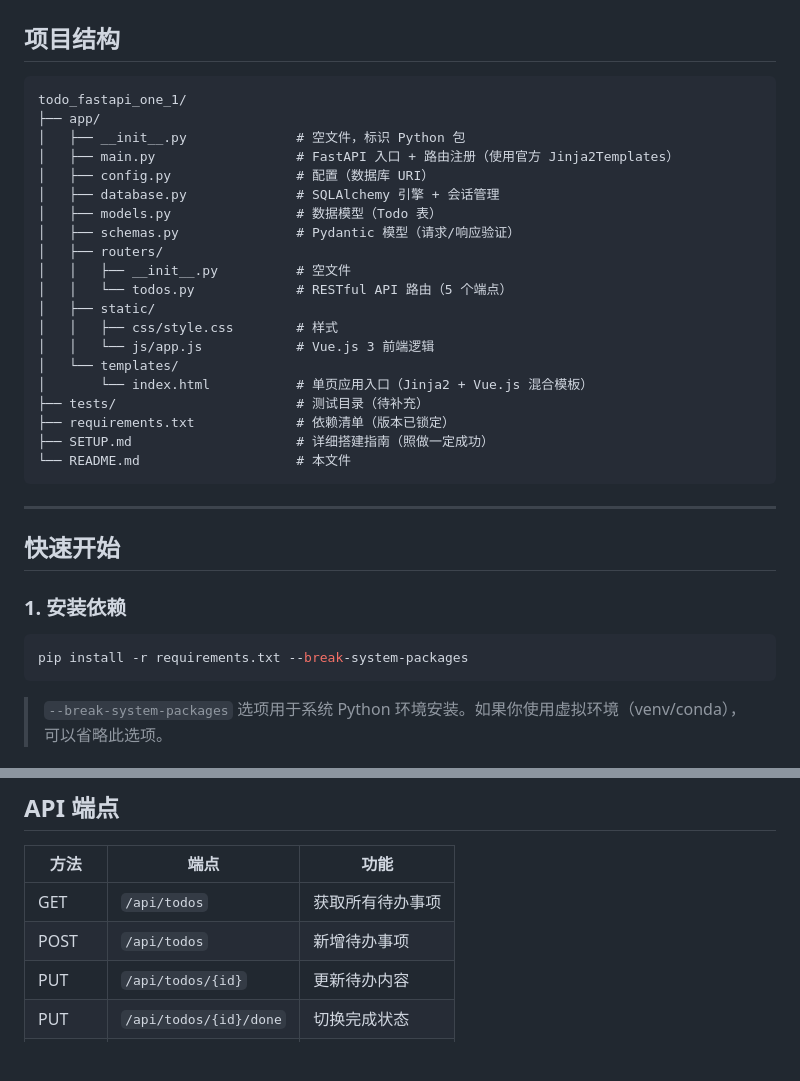
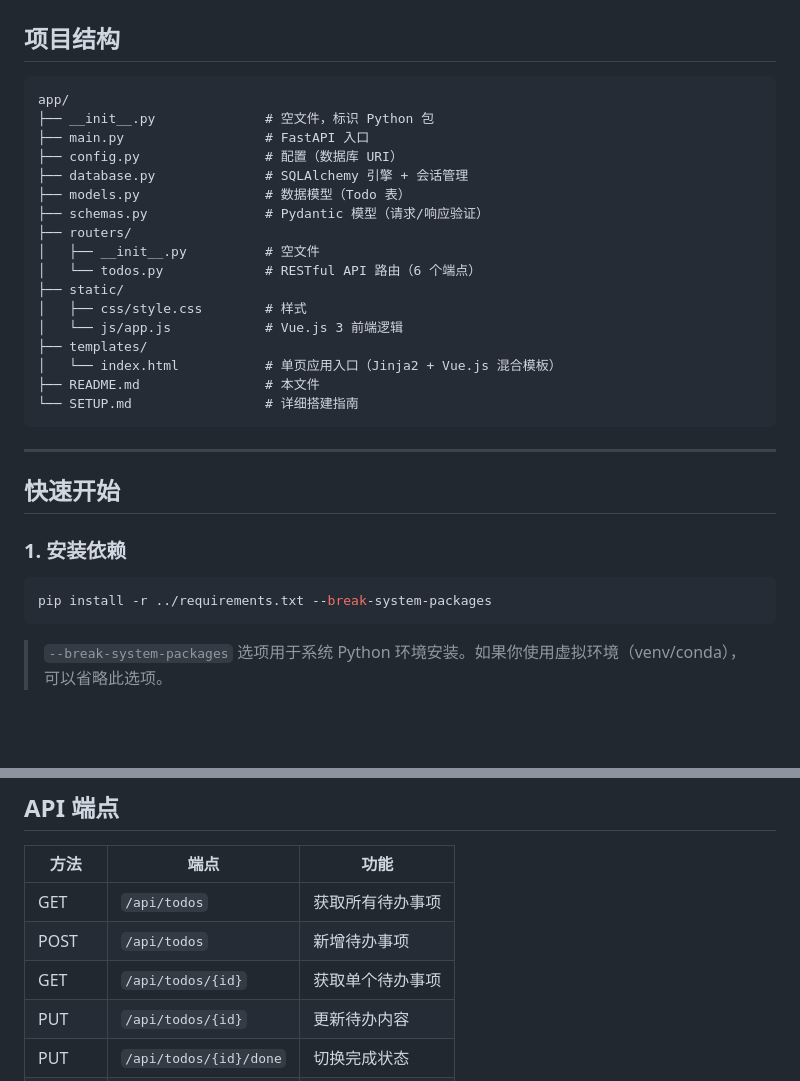
Before and after one commit to jeffreyheping/fromASPClassicToFastAPI, a Markdown page: app/README.md, 2 parts joined by grey strips. GitHub-like rendering; blank space fills up the shorter version.

````diff
--- a/app/README.md
+++ b/app/README.md
@@ -129,26 +129,23 @@ app.mount("/static", StaticFiles(directory="app/static"), name="static")
 ## 项目结构
 
 ```
-todo_fastapi_one_1/
-├── app/
-│   ├── __init__.py              # 空文件，标识 Python 包
-│   ├── main.py                  # FastAPI 入口 + 路由注册（使用官方 Jinja2Templates）
-│   ├── config.py                # 配置（数据库 URI）
-│   ├── database.py              # SQLAlchemy 引擎 + 会话管理
-│   ├── models.py                # 数据模型（Todo 表）
-│   ├── schemas.py               # Pydantic 模型（请求/响应验证）
-│   ├── routers/
-│   │   ├── __init__.py          # 空文件
-│   │   └── todos.py             # RESTful API 路由（5 个端点）
-│   ├── static/
-│   │   ├── css/style.css        # 样式
-│   │   └── js/app.js            # Vue.js 3 前端逻辑
-│   └── templates/
-│       └── index.html           # 单页应用入口（Jinja2 + Vue.js 混合模板）
-├── tests/                       # 测试目录（待补充）
-├── requirements.txt             # 依赖清单（版本已锁定）
-├── SETUP.md                     # 详细搭建指南（照做一定成功）
-└── README.md                    # 本文件
+app/
+├── __init__.py              # 空文件，标识 Python 包
+├── main.py                  # FastAPI 入口
+├── config.py                # 配置（数据库 URI）
+├── database.py              # SQLAlchemy 引擎 + 会话管理
+├── models.py                # 数据模型（Todo 表）
+├── schemas.py               # Pydantic 模型（请求/响应验证）
+├── routers/
+│   ├── __init__.py          # 空文件
+│   └── todos.py             # RESTful API 路由（6 个端点）
+├── static/
+│   ├── css/style.css        # 样式
+│   └── js/app.js            # Vue.js 3 前端逻辑
+├── templates/
+│   └── index.html           # 单页应用入口（Jinja2 + Vue.js 混合模板）
+├── README.md                # 本文件
+└── SETUP.md                 # 详细搭建指南
 ```
 
 ---
@@ -158,7 +155,7 @@ todo_fastapi_one_1/
 ### 1. 安装依赖
 
 ```bash
-pip install -r requirements.txt --break-system-packages
+pip install -r ../requirements.txt --break-system-packages
 ```
 
 > `--break-system-packages` 选项用于系统 Python 环境安装。如果你使用虚拟环境（venv/conda），可以省略此选项。
@@ -190,6 +187,7 @@ uvicorn app.main:app --host 0.0.0.0 --port 8000 --reload
 |------|------|------|
 | GET | `/api/todos` | 获取所有待办事项 |
 | POST | `/api/todos` | 新增待办事项 |
+| GET | `/api/todos/{id}` | 获取单个待办事项 |
 | PUT | `/api/todos/{id}` | 更新待办内容 |
 | PUT | `/api/todos/{id}/done` | 切换完成状态 |
 | DELETE | `/api/todos/{id}` | 删除待办事项 |
````
Also changed, not shown: README.md (+12 -8 lines), app-1/README.md (+17 -13 lines).
